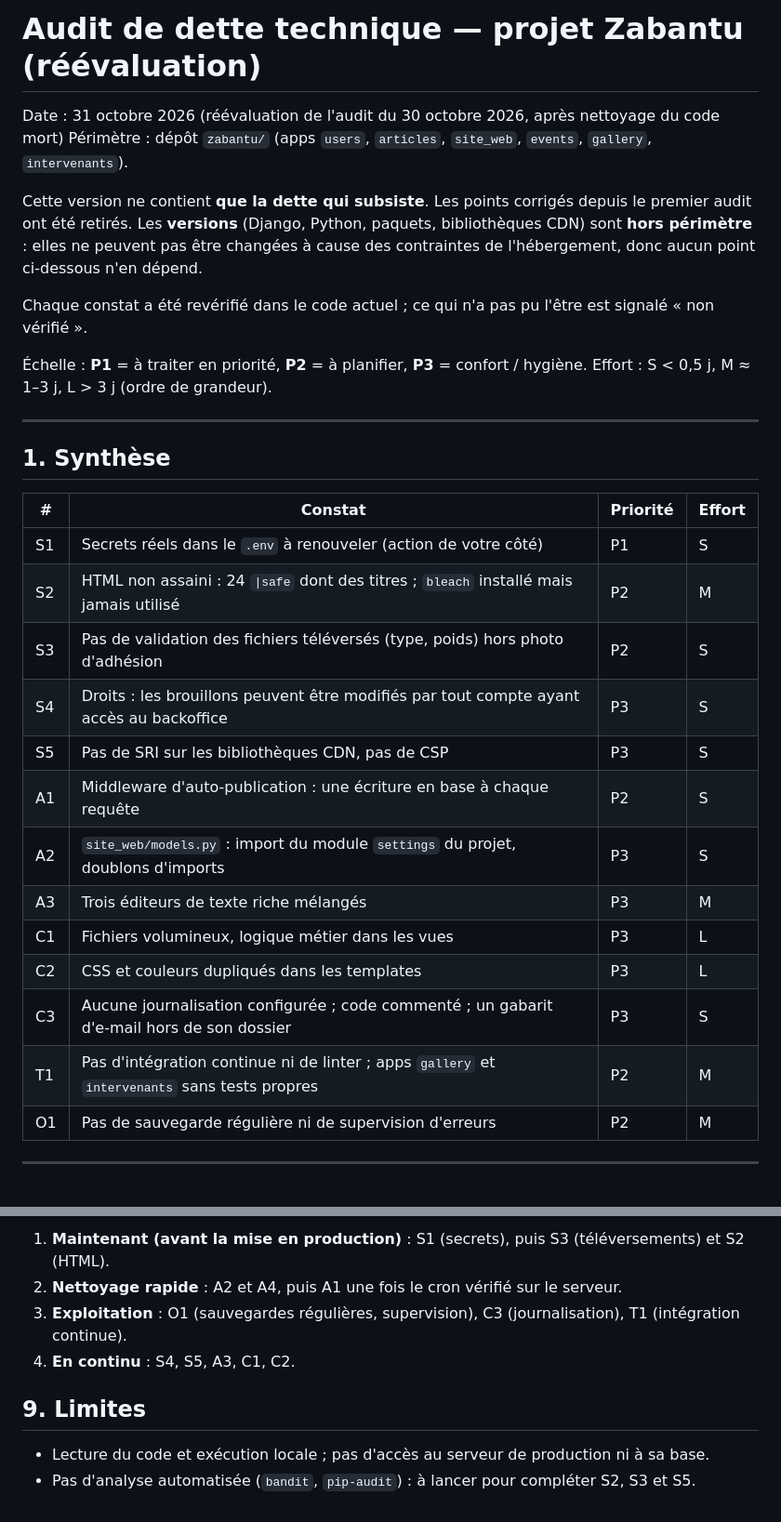
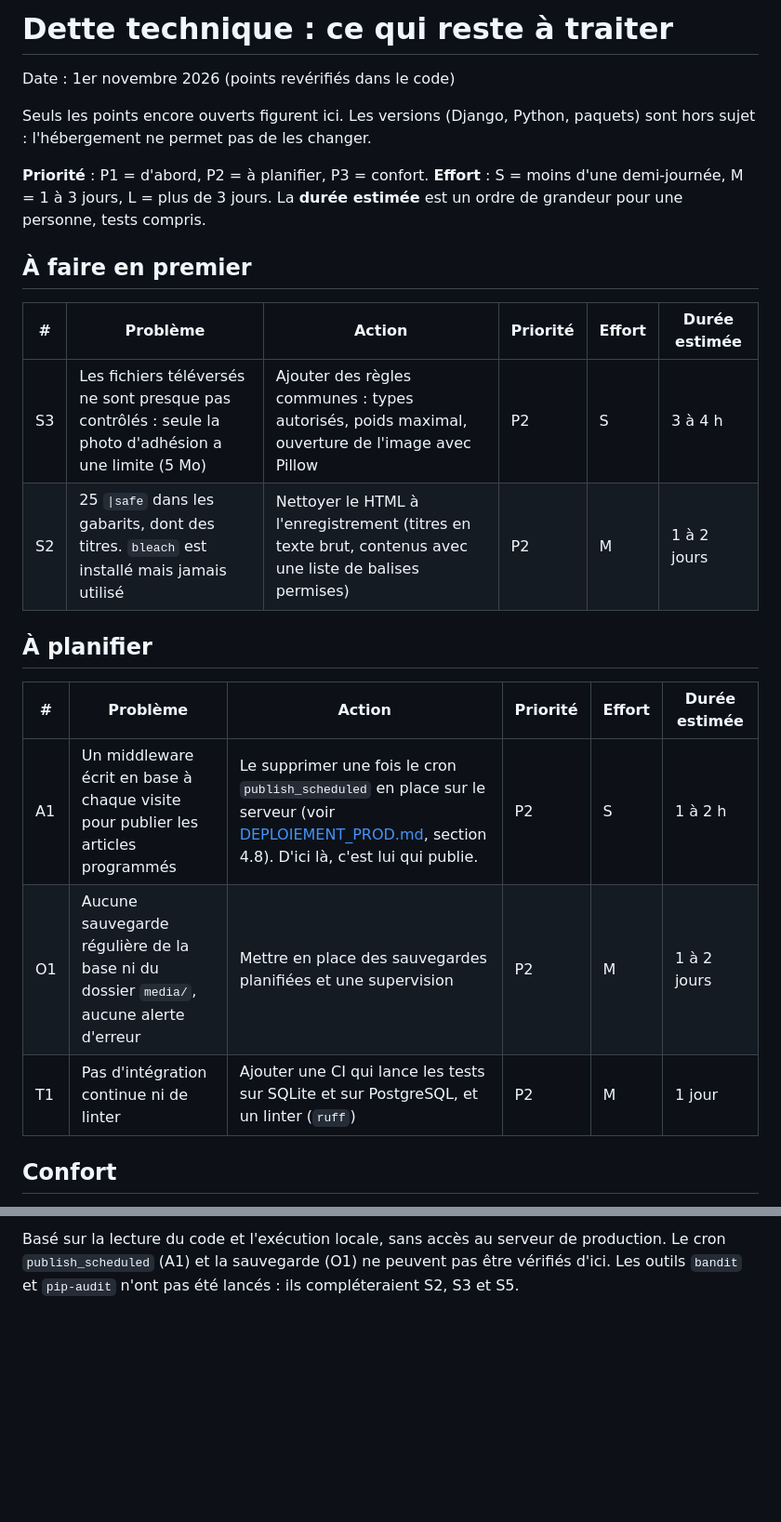
Before and after one commit to dmaiga/zabantu, a Markdown page: docs/AUDIT_DETTE_TECHNIQUE.md, 2 parts joined by grey strips. Shown at 93% size. Rendered like a GitHub page; blank space fills up the shorter version.

```diff
--- a/docs/AUDIT_DETTE_TECHNIQUE.md
+++ b/docs/AUDIT_DETTE_TECHNIQUE.md
@@ -1,36 +1,26 @@
-# Audit de dette technique — projet Zabantu (réévaluation)
+# Dette technique : ce qui reste à traiter
 
-Date : 31 octobre 2026 (réévaluation de l'audit du 30 octobre 2026, après nettoyage du code mort)
-Périmètre : dépôt `zabantu/` (apps `users`, `articles`, `site_web`, `events`, `gallery`, `intervenants`).
+Date : 1er novembre 2026 (points revérifiés dans le code)
 
-Cette version ne contient **que la dette qui subsiste**. Les points corrigés depuis le premier audit ont été retirés.
-Les **versions** (Django, Python, paquets, bibliothèques CDN) sont **hors périmètre** : elles ne peuvent pas être changées
-à cause des contraintes de l'hébergement, donc aucun point ci-dessous n'en dépend.
+Seuls les points encore ouverts figurent ici. Les versions (Django, Python, paquets) sont hors sujet : l'hébergement ne permet pas de les changer.
 
-Chaque constat a été revérifié dans le code actuel ; ce qui n'a pas pu l'être est signalé « non vérifié ».
+**Priorité** : P1 = d'abord, P2 = à planifier, P3 = confort.
+**Effort** : S = moins d'une demi-journée, M = 1 à 3 jours, L = plus de 3 jours. La **durée estimée** est un ordre de grandeur pour une personne, tests compris.
 
-Échelle : **P1** = à traiter en priorité, **P2** = à planifier, **P3** = confort / hygiène.
-Effort : S < 0,5 j, M ≈ 1–3 j, L > 3 j (ordre de grandeur).
+## À faire en premier
 
----
+| # | Problème | Action | Priorité | Effort | Durée estimée |
+|---|----------|--------|----------|--------|---------------|
+| S3 | Les fichiers téléversés ne sont presque pas contrôlés : seule la photo d'adhésion a une limite (5 Mo) | Ajouter des règles communes : types autorisés, poids maximal, ouverture de l'image avec Pillow | P2 | S | 3 à 4 h |
+| S2 | 25 `\|safe` dans les gabarits, dont des titres. `bleach` est installé mais jamais utilisé | Nettoyer le HTML à l'enregistrement (titres en texte brut, contenus avec une liste de balises permises) | P2 | M | 1 à 2 jours |
 
-## 1. Synthèse
+## À planifier
 
-| # | Constat | Priorité | Effort |
-|---|---------|----------|--------|
-| S1 | Secrets réels dans le `.env` à renouveler (action de votre côté) | P1 | S |
-| S2 | HTML non assaini : 24 `\|safe` dont des titres ; `bleach` installé mais jamais utilisé | P2 | M |
-| S3 | Pas de validation des fichiers téléversés (type, poids) hors photo d'adhésion | P2 | S |
-| S4 | Droits : les brouillons peuvent être modifiés par tout compte ayant accès au backoffice | P3 | S |
-| S5 | Pas de SRI sur les bibliothèques CDN, pas de CSP | P3 | S |
-| A1 | Middleware d'auto-publication : une écriture en base à chaque requête | P2 | S |
-| A2 | `site_web/models.py` : import du module `settings` du projet, doublons d'imports | P3 | S |
-| A3 | Trois éditeurs de texte riche mélangés | P3 | M |
-| C1 | Fichiers volumineux, logique métier dans les vues | P3 | L |
-| C2 | CSS et couleurs dupliqués dans les templates | P3 | L |
-| C3 | Aucune journalisation configurée ; code commenté ; un gabarit d'e-mail hors de son dossier | P3 | S |
-| T1 | Pas d'intégration continue ni de linter ; apps `gallery` et `intervenants` sans tests propres | P2 | M |
-| O1 | Pas de sauvegarde régulière ni de supervision d'erreurs | P2 | M |
+| # | Problème | Action | Priorité | Effort | Durée estimée |
+|---|----------|--------|----------|--------|---------------|
+| A1 | Un middleware écrit en base à chaque visite pour publier les articles programmés | Le supprimer une fois le cron `publish_scheduled` en place sur le serveur (voir [DEPLOIEMENT_PROD.md](DEPLOIEMENT_PROD.md), section 4.8). D'ici là, c'est lui qui publie. | P2 | S | 1 à 2 h |
+| O1 | Aucune sauvegarde régulière de la base ni du dossier `media/`, aucune alerte d'erreur | Mettre en place des sauvegardes planifiées et une supervision | P2 | M | 1 à 2 jours |
+| T1 | Pas d'intégration continue ni de linter | Ajouter une CI qui lance les tests sur SQLite et sur PostgreSQL, et un linter (`ruff`) | P2 | M | 1 jour |
 
----
+## Confort
 
@@ -144,9 +51,2 @@ Décisions prises avec le client ; elles ne sont pas de la dette :
 
-1. **Maintenant (avant la mise en production)** : S1 (secrets), puis S3 (téléversements) et S2 (HTML).
-2. **Nettoyage rapide** : A2 et A4, puis A1 une fois le cron vérifié sur le serveur.
-3. **Exploitation** : O1 (sauvegardes régulières, supervision), C3 (journalisation), T1 (intégration continue).
-4. **En continu** : S4, S5, A3, C1, C2.
-
-## 9. Limites
-- Lecture du code et exécution locale ; pas d'accès au serveur de production ni à sa base.
-- Pas d'analyse automatisée (`bandit`, `pip-audit`) : à lancer pour compléter S2, S3 et S5.
+Basé sur la lecture du code et l'exécution locale, sans accès au serveur de production. Le cron `publish_scheduled` (A1) et la sauvegarde (O1) ne peuvent pas être vérifiés d'ici. Les outils `bandit` et `pip-audit` n'ont pas été lancés : ils compléteraient S2, S3 et S5.
```
Also changed, not shown: other parts of docs/AUDIT_DETTE_TECHNIQUE.md (+18 -101 lines).
